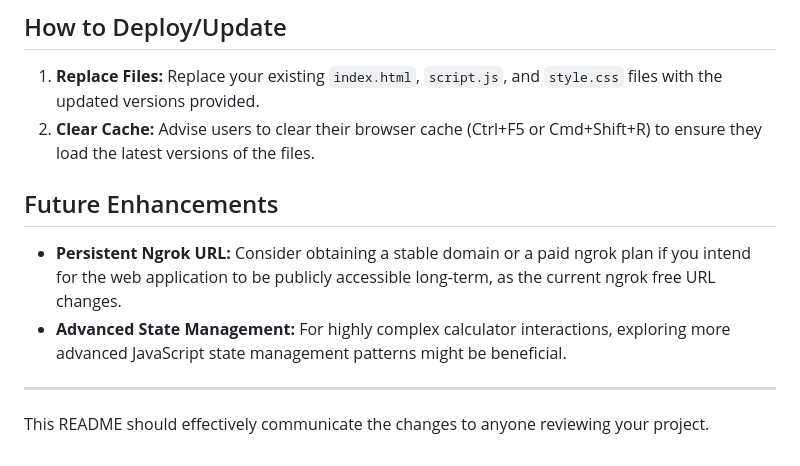
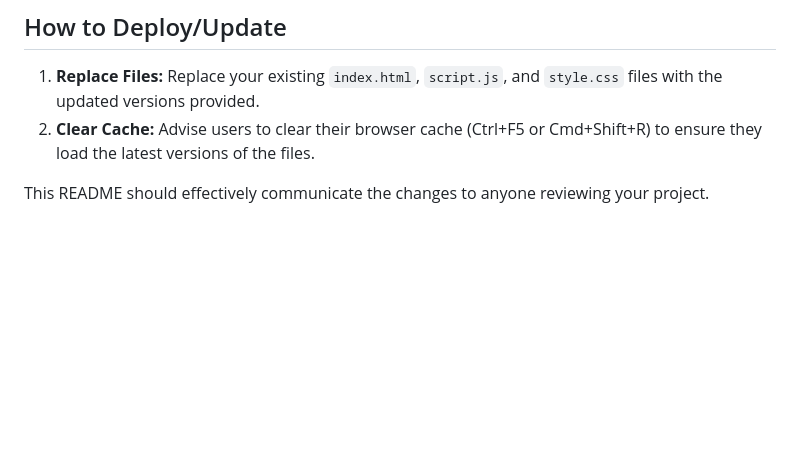
Before and after one commit to juama9333/p2pcalculator, a Markdown page: README.md, the part around the change. GitHub-like rendering; blank space fills up the shorter version.

```diff
--- a/README.md
+++ b/README.md
@@ -39,11 +39,4 @@ Here's a breakdown of the modifications made to the core files:
 1.  **Replace Files:** Replace your existing `index.html`, `script.js`, and `style.css` files with the updated versions provided.
 2.  **Clear Cache:** Advise users to clear their browser cache (Ctrl+F5 or Cmd+Shift+R) to ensure they load the latest versions of the files.
 
-## Future Enhancements
-
-* **Persistent Ngrok URL:** Consider obtaining a stable domain or a paid ngrok plan if you intend for the web application to be publicly accessible long-term, as the current ngrok free URL changes.
-* **Advanced State Management:** For highly complex calculator interactions, exploring more advanced JavaScript state management patterns might be beneficial.
-
----
-
 This README should effectively communicate the changes to anyone reviewing your project.
```
